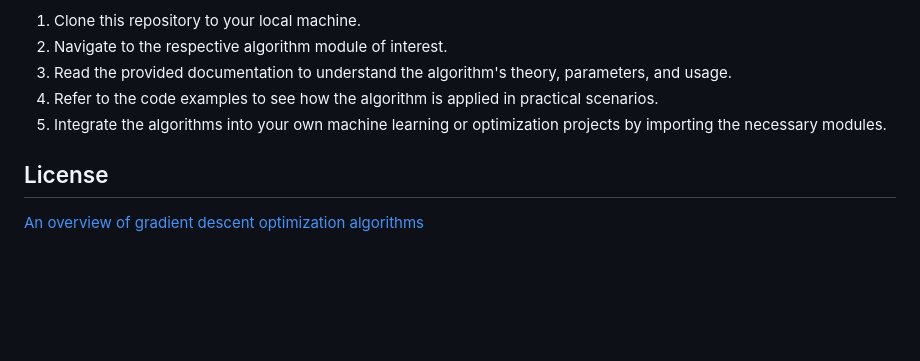
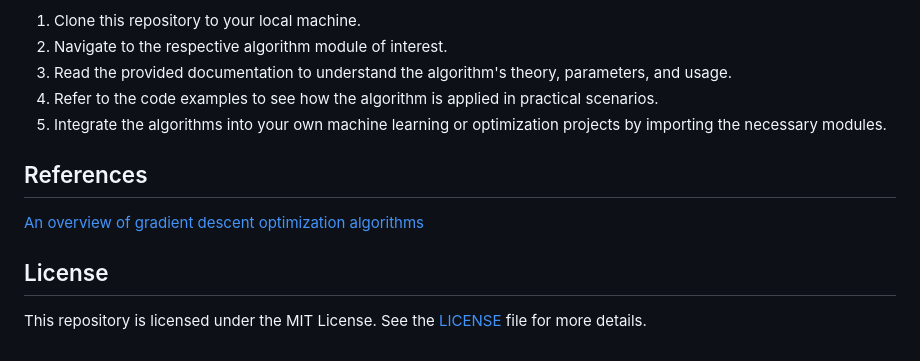
Before and after one commit to jElhamm/Overview-Gradient-Descent-Optimization-By-Sebastian-Ruder, a Markdown page: README.md, the part around the change. GitHub-like rendering; blank space fills up the shorter version.

```diff
--- a/README.md
+++ b/README.md
@@ -73,6 +73,12 @@
    5. Integrate the algorithms into your own machine learning or optimization projects by importing the necessary modules.
 
 
+## References
+
+   [An overview of gradient descent optimization algorithms](https://www.ruder.io/optimizing-gradient-descent/)
+
+
 ## License
 
-   [An overview of gradient descent optimization algorithms](https://www.ruder.io/optimizing-gradient-descent/)
+   This repository is licensed under the MIT License.
+   See the [LICENSE](./LICENSE) file for more details.
```
